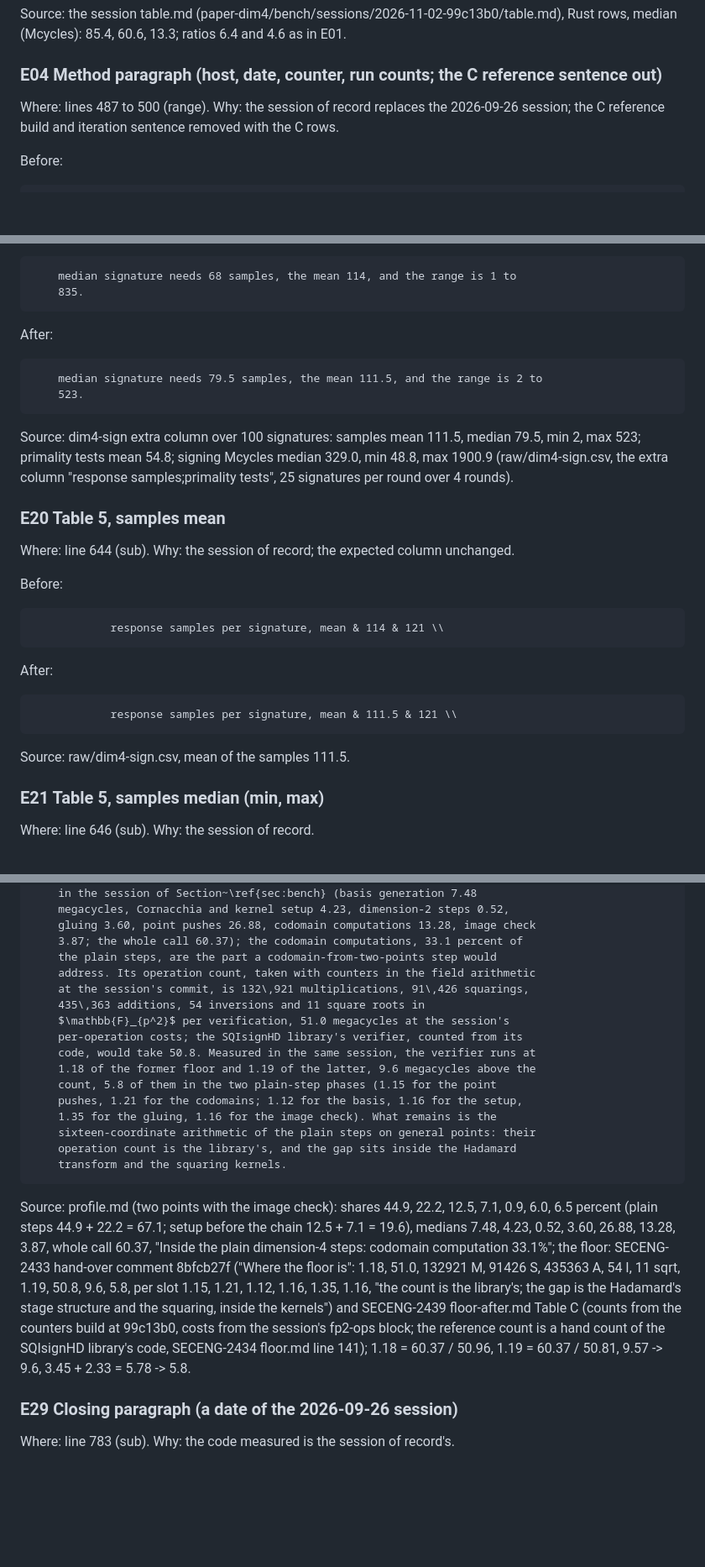
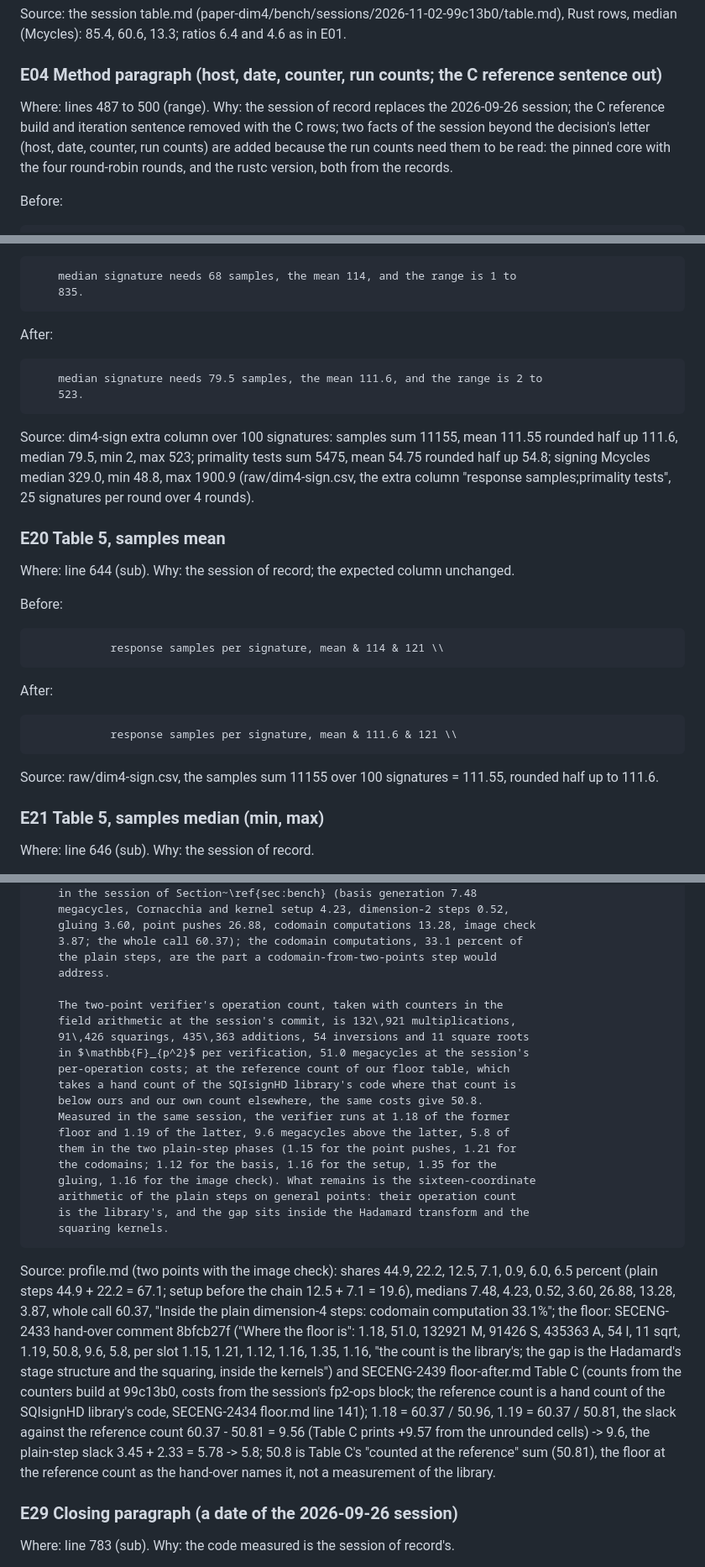
Before and after one commit to anchorageoss/sqisign-rs, a Markdown page: paper-dim4/CHANGES.md, 3 parts joined by grey strips. Shown at 84% size. Drawn GitHub-style; blank space fills up the shorter version.

Commit message:
paper-dim4: CHANGES.md corrected after grader round 1 (SECENG-2444)
The 50.8 figure named as the floor at the reference count, the slack's reference named, the samples and tests means rounded half up with their sums, item (f)'s code citations given at d45823d for every item, the Terminology line numbers, the figure caption wording, the build support files (section E) and a fourth open item (F4). No paper file is edited.

Co-Authored-By: Claude Fable 5.1 <noreply@anthropic.com>

````diff
--- a/paper-dim4/CHANGES.md
+++ b/paper-dim4/CHANGES.md
@@ -59,7 +59,7 @@ Source: the session table.md (paper-dim4/bench/sessions/2026-11-02-99c13b0/table
 
 ### E04 Method paragraph (host, date, counter, run counts; the C reference sentence out)
 
-Where: lines 487 to 500 (range). Why: the session of record replaces the 2026-09-26 session; the C reference build and iteration sentence removed with the C rows.
+Where: lines 487 to 500 (range). Why: the session of record replaces the 2026-09-26 session; the C reference build and iteration sentence removed with the C rows; two facts of the session beyond the decision's letter (host, date, counter, run counts) are added because the run counts need them to be read: the pinned core with the four round-robin rounds, and the rustc version, both from the records.
 
 Before:
 ```latex
@@ -342,10 +342,10 @@ Before:
 ```
 After:
 ```latex
-    median signature needs 79.5 samples, the mean 111.5, and the range is 2 to
+    median signature needs 79.5 samples, the mean 111.6, and the range is 2 to
     523.
 ```
-Source: dim4-sign extra column over 100 signatures: samples mean 111.5, median 79.5, min 2, max 523; primality tests mean 54.8; signing Mcycles median 329.0, min 48.8, max 1900.9 (raw/dim4-sign.csv, the extra column "response samples;primality tests", 25 signatures per round over 4 rounds).
+Source: dim4-sign extra column over 100 signatures: samples sum 11155, mean 111.55 rounded half up 111.6, median 79.5, min 2, max 523; primality tests sum 5475, mean 54.75 rounded half up 54.8; signing Mcycles median 329.0, min 48.8, max 1900.9 (raw/dim4-sign.csv, the extra column "response samples;primality tests", 25 signatures per round over 4 rounds).
 
 ### E20 Table 5, samples mean
 
@@ -357,9 +357,9 @@ Before:
 ```
 After:
 ```latex
-            response samples per signature, mean & 111.5 & 121 \\
+            response samples per signature, mean & 111.6 & 121 \\
 ```
-Source: raw/dim4-sign.csv, mean of the samples 111.5.
+Source: raw/dim4-sign.csv, the samples sum 11155 over 100 signatures = 111.55, rounded half up to 111.6.
 
 ### E21 Table 5, samples median (min, max)
 
@@ -509,21 +509,25 @@ After (the before lines kept, these lines added below them):
     gluing 3.60, point pushes 26.88, codomain computations 13.28, image check
     3.87; the whole call 60.37); the codomain computations, 33.1 percent of
     the plain steps, are the part a codomain-from-two-points step would
-    address. Its operation count, taken with counters in the field arithmetic
-    at the session's commit, is 132\,921 multiplications, 91\,426 squarings,
-    435\,363 additions, 54 inversions and 11 square roots in
-    $\mathbb{F}_{p^2}$ per verification, 51.0 megacycles at the session's
-    per-operation costs; the SQIsignHD library's verifier, counted from its
-    code, would take 50.8. Measured in the same session, the verifier runs at
-    1.18 of the former floor and 1.19 of the latter, 9.6 megacycles above the
-    count, 5.8 of them in the two plain-step phases (1.15 for the point
-    pushes, 1.21 for the codomains; 1.12 for the basis, 1.16 for the setup,
-    1.35 for the gluing, 1.16 for the image check). What remains is the
-    sixteen-coordinate arithmetic of the plain steps on general points: their
-    operation count is the library's, and the gap sits inside the Hadamard
-    transform and the squaring kernels.
+    address.
+
+    The two-point verifier's operation count, taken with counters in the
+    field arithmetic at the session's commit, is 132\,921 multiplications,
+    91\,426 squarings, 435\,363 additions, 54 inversions and 11 square roots
+    in $\mathbb{F}_{p^2}$ per verification, 51.0 megacycles at the session's
+    per-operation costs; at the reference count of our floor table, which
+    takes a hand count of the SQIsignHD library's code where that count is
+    below ours and our own count elsewhere, the same costs give 50.8.
+    Measured in the same session, the verifier runs at 1.18 of the former
+    floor and 1.19 of the latter, 9.6 megacycles above the latter, 5.8 of
+    them in the two plain-step phases (1.15 for the point pushes, 1.21 for
+    the codomains; 1.12 for the basis, 1.16 for the setup, 1.35 for the
+    gluing, 1.16 for the image check). What remains is the sixteen-coordinate
+    arithmetic of the plain steps on general points: their operation count
+    is the library's, and the gap sits inside the Hadamard transform and the
+    squaring kernels.
 ```
-Source: profile.md (two points with the image check): shares 44.9, 22.2, 12.5, 7.1, 0.9, 6.0, 6.5 percent (plain steps 44.9 + 22.2 = 67.1; setup before the chain 12.5 + 7.1 = 19.6), medians 7.48, 4.23, 0.52, 3.60, 26.88, 13.28, 3.87, whole call 60.37, "Inside the plain dimension-4 steps: codomain computation 33.1%"; the floor: SECENG-2433 hand-over comment 8bfcb27f ("Where the floor is": 1.18, 51.0, 132921 M, 91426 S, 435363 A, 54 I, 11 sqrt, 1.19, 50.8, 9.6, 5.8, per slot 1.15, 1.21, 1.12, 1.16, 1.35, 1.16, "the count is the library's; the gap is the Hadamard's stage structure and the squaring, inside the kernels") and SECENG-2439 floor-after.md Table C (counts from the counters build at 99c13b0, costs from the session's fp2-ops block; the reference count is a hand count of the SQIsignHD library's code, SECENG-2434 floor.md line 141); 1.18 = 60.37 / 50.96, 1.19 = 60.37 / 50.81, 9.57 -> 9.6, 3.45 + 2.33 = 5.78 -> 5.8.
+Source: profile.md (two points with the image check): shares 44.9, 22.2, 12.5, 7.1, 0.9, 6.0, 6.5 percent (plain steps 44.9 + 22.2 = 67.1; setup before the chain 12.5 + 7.1 = 19.6), medians 7.48, 4.23, 0.52, 3.60, 26.88, 13.28, 3.87, whole call 60.37, "Inside the plain dimension-4 steps: codomain computation 33.1%"; the floor: SECENG-2433 hand-over comment 8bfcb27f ("Where the floor is": 1.18, 51.0, 132921 M, 91426 S, 435363 A, 54 I, 11 sqrt, 1.19, 50.8, 9.6, 5.8, per slot 1.15, 1.21, 1.12, 1.16, 1.35, 1.16, "the count is the library's; the gap is the Hadamard's stage structure and the squaring, inside the kernels") and SECENG-2439 floor-after.md Table C (counts from the counters build at 99c13b0, costs from the session's fp2-ops block; the reference count is a hand count of the SQIsignHD library's code, SECENG-2434 floor.md line 141); 1.18 = 60.37 / 50.96, 1.19 = 60.37 / 50.81, the slack against the reference count 60.37 - 50.81 = 9.56 (Table C prints +9.57 from the unrounded cells) -> 9.6, the plain-step slack 3.45 + 2.33 = 5.78 -> 5.8; 50.8 is Table C's "counted at the reference" sum (50.81), the floor at the reference count as the hand-over names it, not a measurement of the library.
 
 ### E29 Closing paragraph (a date of the 2026-09-26 session)
 
````
Also changed, not shown: other parts of paper-dim4/CHANGES.md (+15 -9 lines).
